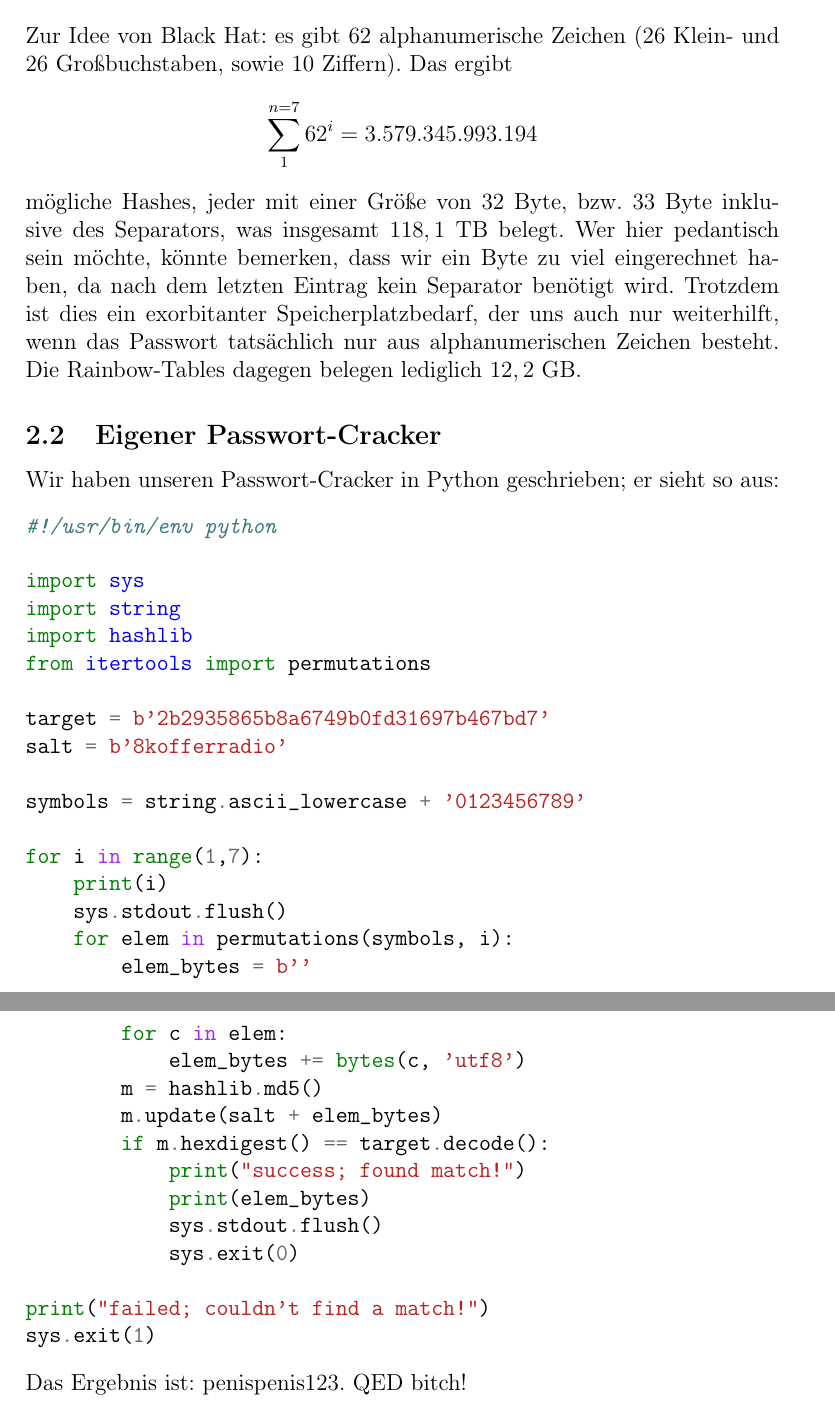
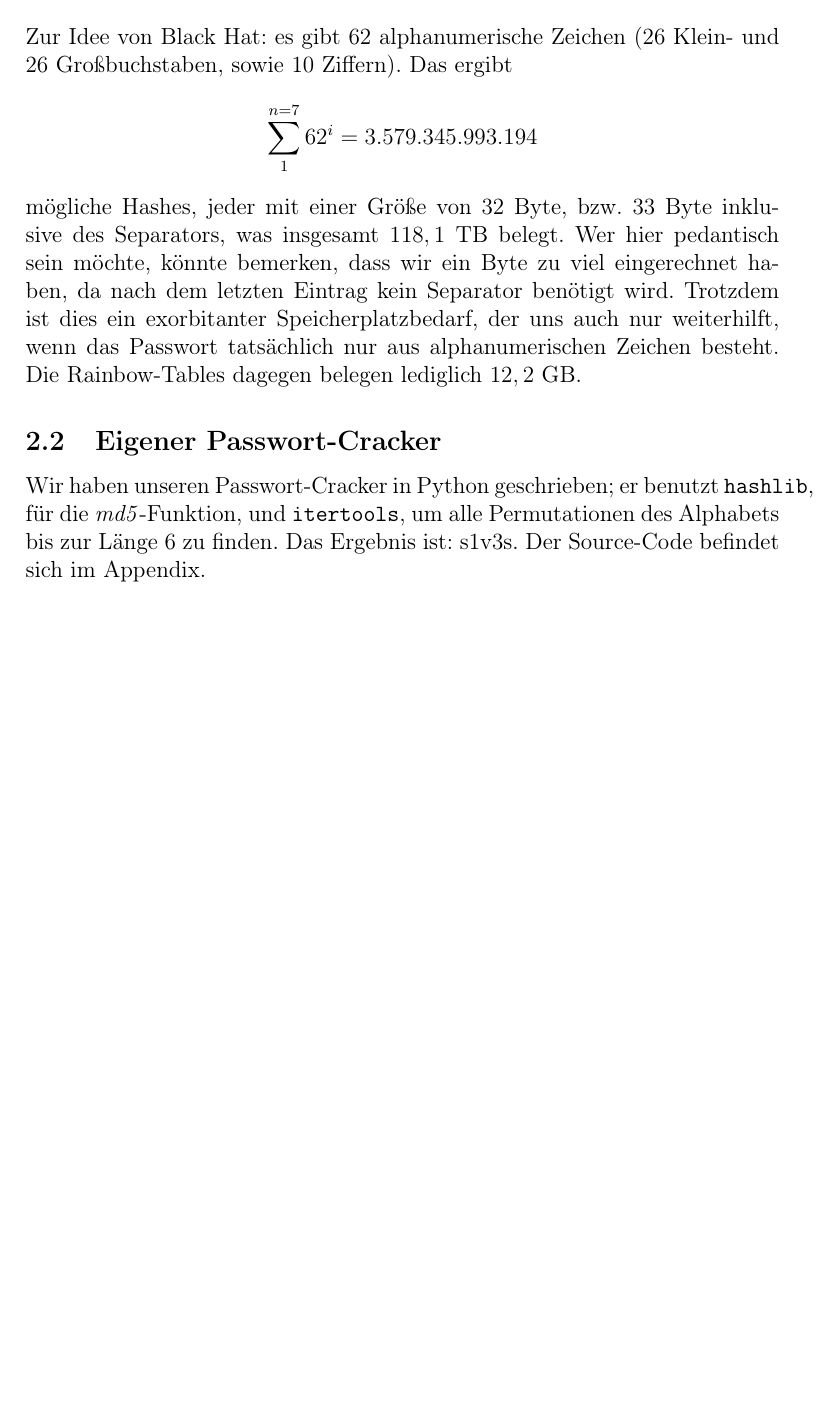
Before and after one commit to mu35li/netsec, a LaTeX document (labreport02/lab-report02.tex): two parts of pages 4 and 5 of 5 before the commit and part of page 4 of 4 after it, the two joined at a grey line, cut so that both start at the same text, the shorter picture padded with empty space. Compiled offline with pdfLaTeX.

Commit message:
fix pw-crack script, update tex file, recompile pdf

```diff
--- a/labreport02/lab-report02.tex
+++ b/labreport02/lab-report02.tex
@@ -89,39 +89,11 @@ tatsächlich nur aus alphanumerischen Zeichen besteht. Die Rainbow-Tables dagege
 lediglich $12,2$ GB.
 
 \subsection{Eigener Passwort-Cracker}
-Wir haben unseren Passwort-Cracker in Python geschrieben; er sieht so aus:
-\begin{minted}{Python}
-#!/usr/bin/env python
-
-import sys
-import string
-import hashlib
-from itertools import permutations
-
-target = b'2b2935865b8a6749b0fd31697b467bd7'
-salt = b'8kofferradio'
-
-symbols = string.ascii_lowercase + '0123456789'
-
-for i in range(1,7):
-    print(i)
-    sys.stdout.flush()
-    for elem in permutations(symbols, i):
-        elem_bytes = b''
-        for c in elem:
-            elem_bytes += bytes(c, 'utf8')
-        m = hashlib.md5()
-        m.update(salt + elem_bytes)
-        if m.hexdigest() == target.decode():
-            print("success; found match!")
-            print(elem_bytes)
-            sys.stdout.flush()
-            sys.exit(0)
-
-print("failed; couldn't find a match!")
-sys.exit(1)
-\end{minted}
-Das Ergebnis ist: penispenis123. QED bitch!
+Wir haben unseren Passwort-Cracker in Python geschrieben; er benutzt \texttt{hashlib},
+für die \textit{md5}-Funktion, und \texttt{itertools}, um alle Permutationen
+des Alphabets bis zur Länge 6 zu finden.
+Das Ergebnis ist: s1v3s.
+Der Source-Code befindet sich im Appendix.
 
 
 \end{document}
```
Also changed, not shown: labreport02/lab-report02.pdf, 1 other file.
